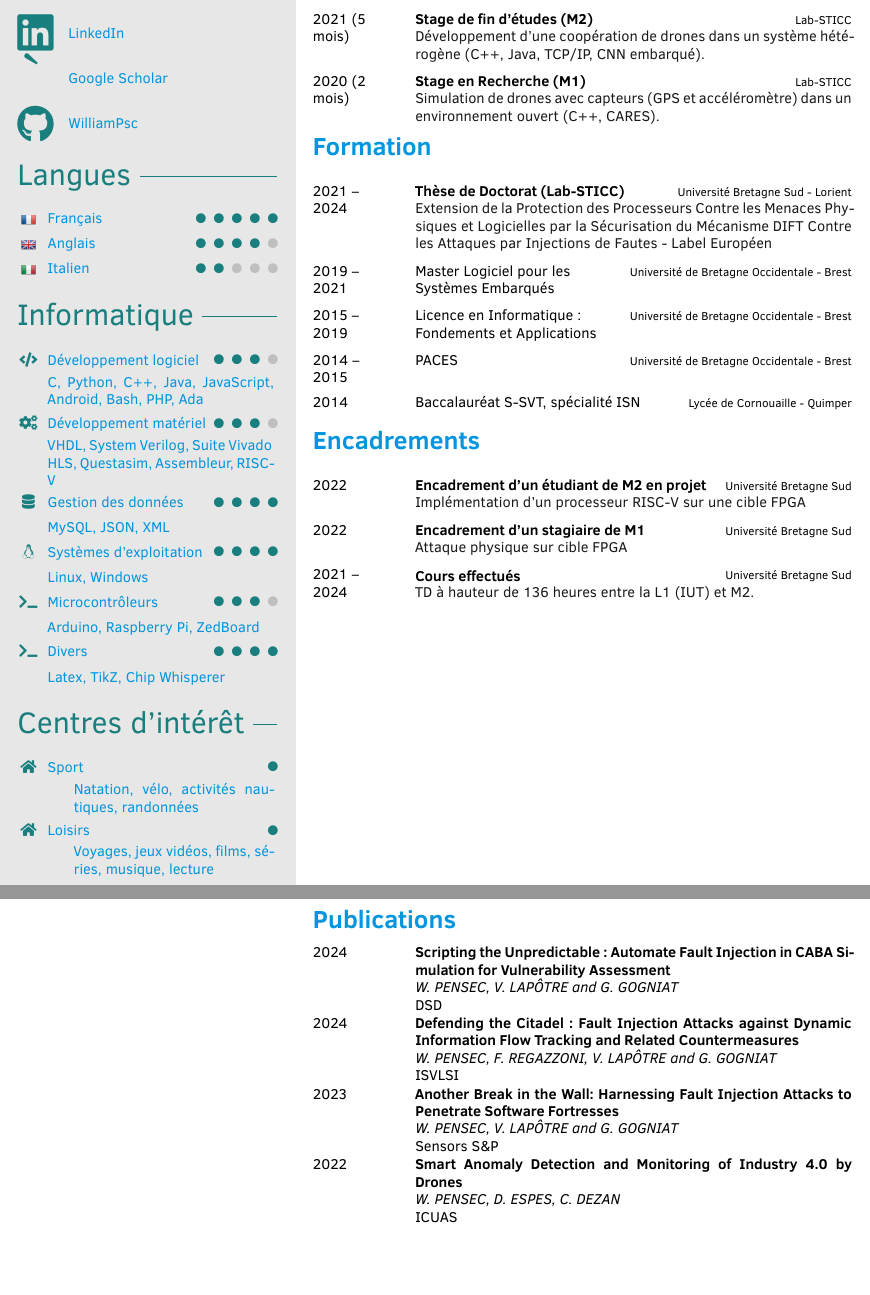
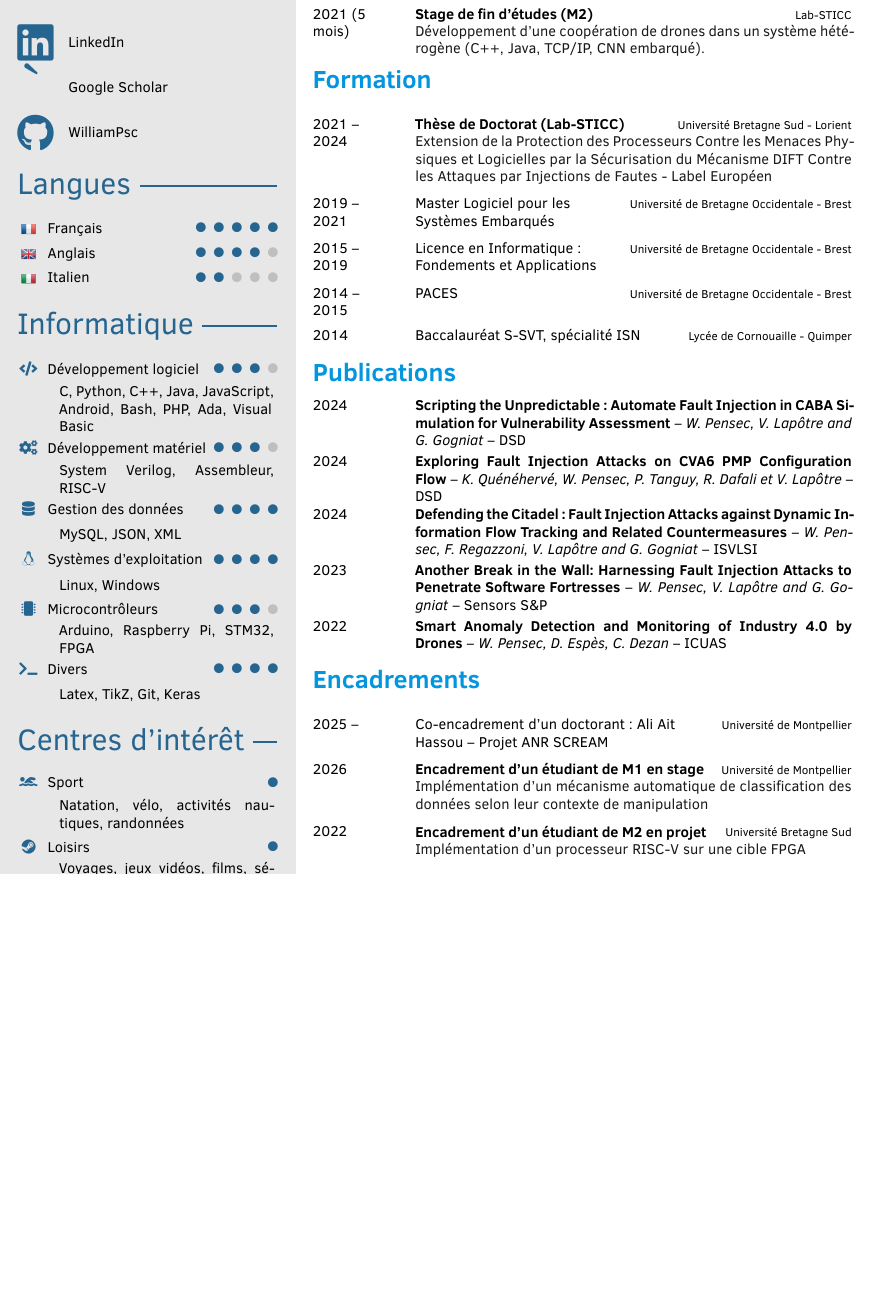
Before and after one commit to WilliamPsc/LaTeXTemplate, a LaTeX CV (CV/main.tex, which reads CV/fortysecondscv.cls): two parts of pages 1 and 2 of 2 before the commit and part of page 1 of 2 after it, the two joined at a grey line, cut so that both start at the same text, the shorter picture padded with empty space. Compiled offline with pdfLaTeX.

Commit message:
MaJ template CV

```diff
--- a/CV/fortysecondscv.cls
+++ b/CV/fortysecondscv.cls
@@ -667,9 +664,9 @@
 % |                <italic author>                   |
 % |                <journal>                         |
 \newcommand{\cvpubitem}[4]{%
-	\parbox[t]{0.17\textwidth}{\raggedright #4} &
+	\parbox[t]{0.15\textwidth}{\raggedright #4} &
 	\parbox[t]{0.81\textwidth}{%
-		\textbf{#1} \par \textit{#2} \par #3 \vspace{\parsep}%
+		\textbf{#1}~-- \textit{#2}~-- #3 \vspace{\parsep}%
 	}\\
 }
 
--- a/CV/main.tex
+++ b/CV/main.tex
@@ -27,7 +27,7 @@
 	a4paper,
 	% showframes,
 	% vline=2.2em,
-	maincolor=cvgreen,
+	maincolor=cvblue,
 	% sidecolor=gray!50,
 	% sectioncolor=red,
 	% subsectioncolor=orange,
@@ -97,7 +97,7 @@
 % your name
 \cvname{William PENSEC}
 % job title/career
-\cvjobtitle{Postdoctorant en Informatique}
+\cvjobtitle{Maître de Conférences}
 
 %% optional information
 % profile picture
@@ -107,15 +107,16 @@
 % date of birth
 \cvbirthday{26 octobre 1996}
 % short address/location, use \newline if more than 1 line is required
-\cvaddress{42000 Saint-Etienne}
+\cvaddress{34000 Montpellier}
 % phone number
 % \cvphone{+33 06.51.36.06.63}
 % personal website
 \cvsite{www.pensec.fr/}
 % email address
 \cvmail{william@pensec.fr}
+\cvmail{william.pensec@lirmm.fr}
 % driver license
-\cvcustomdata{\faCar}{Permis B - Véhiculé}
+\cvcustomdata{\faCar}{Permis B}
 % any other custom entry
 \cvcustomdata{\faMap}{Français}
 
@@ -140,36 +141,32 @@
 			\social{\faGithub}
 				{https://github.com/WilliamPsc/}
 				{WilliamPsc}
-            % \social{\faUniversity}
-            %     {https://labsticc.fr/fr/annuaire/pensec-william}
-            %     {Lab-STICC}
 		\end{icontable}
 
 	\profilesection{Langues}
     	\pointskill{\flag{FR.png}}{Français}{5}
     	\pointskill{\flag{GB.png}}{Anglais}{4}
 		\pointskill{\flag{IT.png}}{Italien}{2}
-		% \pointskill{\flag{ES.png}}{Espagnol}{2}
 
 	\profilesection{Informatique}
 		\pointskill{\faCode}{Développement logiciel}{3}[4]
-		\skill{}{C, Python, C++, Java, JavaScript, Android, Bash, PHP, Ada}%, Visual Basic}
+		\skill[.8em]{}{C, Python, C++, Java, JavaScript, Android, Bash, PHP, Ada, Visual Basic}
 		\pointskill{\faCogs}{Développement matériel}{3}[4]
-		\skill{}{VHDL, System Verilog, Suite Vivado HLS, Questasim, Assembleur, RISC-V}
+		\skill[.8em]{}{System Verilog, Assembleur, \mbox{RISC-V}}
 		\pointskill{\faDatabase}{Gestion des données}{4}[4]
-		\skill{}{MySQL, JSON, XML}
+		\skill[.8em]{}{MySQL, JSON, XML}
 		\pointskill{\faLinux}{Systèmes d'exploitation}{4}[4]
-		\skill{}{Linux, Windows}
-		\pointskill{\faTerminal}{Microcontrôleurs}{3}[4]
-		\skill{}{Arduino, Raspberry Pi, ZedBoard}
+		\skill[.8em]{}{Linux, Windows}
+		\pointskill{\faMicrochip}{Microcontrôleurs}{3}[4]
+		\skill[.8em]{}{Arduino, Raspberry Pi, STM32, FPGA}
 		\pointskill{\faTerminal}{Divers}{4}[4]
-		\skill{}{Latex, TikZ, Chip Whisperer}
+		\skill[.8em]{}{Latex, TikZ, Git, Keras}
 
 	\profilesection{Centres d'intérêt}
-		\pointskill{\faHome}{Sport}{1}[1]
-			\skill[1.8em]{}{Natation, vélo, activités nautiques, randonnées}
-		\pointskill{\faHome}{Loisirs}{1}[1]
-			\skill[1.8em]{}{Voyages, jeux vidéos, films, séries, musique, lecture}
+		\pointskill{\faSwimmer}{Sport}{1}[1]
+			\skill[.8em]{}{Natation, vélo, activités nautiques, randonnées}
+		\pointskill{\faSteam}{Loisirs}{1}[1]
+			\skill[.8em]{}{Voyages, jeux vidéos, films, séries, musique, lecture}
 }
 
 
@@ -248,7 +246,6 @@
         \cvitem{2024 (1 an)}{Postdoctorat en Informatique}{Laboratoire Hubert Curien - Saint-Etienne}{Évaluation de la sécurité des implémentations FPGA de réseaux neuronaux sur RISC-V}
         \cvitem{2023 (5 mois)}{Mobilité Internationale}{ALaRI - Lugano, Suisse}{\'Etude et développement de contremesures pour la protection d'un système contre les attaques par injections de fautes (SystemVerilog).}
         \cvitem{2021 (5 mois)}{Stage de fin d'études (M2)}{Lab-STICC}{Développement d'une coopération de drones dans un système hétérogène (C++, Java, TCP/IP, CNN embarqué).}
-        \cvitem{2020 (2 mois)}{Stage en Recherche (M1)}{Lab-STICC}{Simulation de drones avec capteurs (GPS et accéléromètre) dans un environnement ouvert (C++, CARES).}
 \end{cvtable}
 
 
@@ -261,22 +258,26 @@
         \cvitem{2014}{Baccalauréat S-SVT, spécialité ISN}{Lycée de Cornouaille - Quimper}{}
 \end{cvtable}
 
+\cvsection{Publications}
+\begin{cvtable}
+	\cvpubitem{Scripting the Unpredictable: Automate Fault Injection in CABA Simulation for Vulnerability Assessment}{W. Pensec, V. Lapôtre and G. Gogniat}{DSD}{2024}
+	\cvpubitem{Exploring Fault Injection Attacks on CVA6 PMP Configuration Flow}{K. Quénéhervé, W. Pensec, P. Tanguy, R. Dafali et V. Lapôtre}{DSD}{2024}
+	\cvpubitem{Defending the Citadel: Fault Injection Attacks against Dynamic Information Flow Tracking and Related Countermeasures}{W. Pensec, F. Regazzoni, V. Lapôtre and G. Gogniat}{ISVLSI}{2024}
+	\cvpubitem{\href{https://doi.org/10.1145/3628356.3630116}{Another Break in the Wall: Harnessing Fault Injection Attacks to Penetrate Software Fortresses}}{W. Pensec, V. Lapôtre and G. Gogniat}{Sensors S\&P}{2023}
+	\cvpubitem{\href{https://ieeexplore.ieee.org/document/9836057}{Smart Anomaly Detection and Monitoring of Industry 4.0 by Drones}}{W. Pensec, D. Espès, C. Dezan}{ICUAS}{2022}
+\end{cvtable}
+
 \cvsection{Encadrements}
 \begin{cvtable}[2]
+        \cvitem{2025 --}{Co-encadrement d'un doctorant : Ali Ait Hassou -- Projet ANR SCREAM}{Université de Montpellier}{}
+        \cvitem{2026}{Encadrement d'un étudiant de M1 en stage}{Université de Montpellier}{Implémentation d’un mécanisme automatique de classification des données selon leur contexte de manipulation}
         \cvitem{2022}{Encadrement d'un étudiant de M2 en projet}{Université Bretagne Sud}{Implémentation d'un processeur RISC-V sur une cible FPGA}
-        \cvitem{2022}{Encadrement d'un stagiaire de M1}{Université Bretagne Sud}{Attaque physique sur cible FPGA}
-        \cvitem{2021 -- 2024}{Cours effectués}{Université Bretagne Sud}{TD à hauteur de 136~heures entre la L1 (IUT) et M2.}
-        % \cvitem{2020 -- 2021}{Projet de recherche (M2)}{Université de Bretagne Occidentale}{Création d'un simulateur de drone en 3D à partir de OMNeT++ et INET (C++, XML)}
-        % \cvitem{2020}{Projet Robotique (M1)}{Université de Bretagne Occidentale}{Création d'un environnement pour le suivi d'un robot à distance (NodeJS, TCP/IP, OpenStreetMap)}
 \end{cvtable}
 
-\cvsection{Publications}
-\begin{cvtable}
-	\cvpubitem{Scripting the Unpredictable: Automate Fault Injection in CABA Simulation for Vulnerability Assessment}{W. PENSEC, V. LAPÔTRE and G. GOGNIAT}{DSD}{2024}
-	\cvpubitem{Defending the Citadel: Fault Injection Attacks against Dynamic Information Flow Tracking and Related Countermeasures}{W. PENSEC, F. REGAZZONI, V. LAPÔTRE and G. GOGNIAT}{ISVLSI}{2024}
-	\cvpubitem{\href{https://doi.org/10.1145/3628356.3630116}{Another Break in the Wall: Harnessing Fault Injection Attacks to Penetrate Software Fortresses}}{W. PENSEC, V. LAPÔTRE and G. GOGNIAT}{Sensors S\&P}{2023}
-	\cvpubitem{\href{https://ieeexplore.ieee.org/document/9836057}{Smart Anomaly Detection and Monitoring of Industry 4.0 by Drones}}{W. PENSEC, D. ESPES, C. DEZAN}{ICUAS}{2022}
-\end{cvtable}
+% \cvsection{Recherche}
+% \begin{cvtable}[2]
+%         \cvitem{Comité de programme}{}{}{}
+% \end{cvtable}
 
 
 % \newpage
```
Also changed, not shown: CV/main.pdf (deleted), CV/fortysecondscv.cls (3 more changed lines), CV/main.tex (3 more changed lines).
